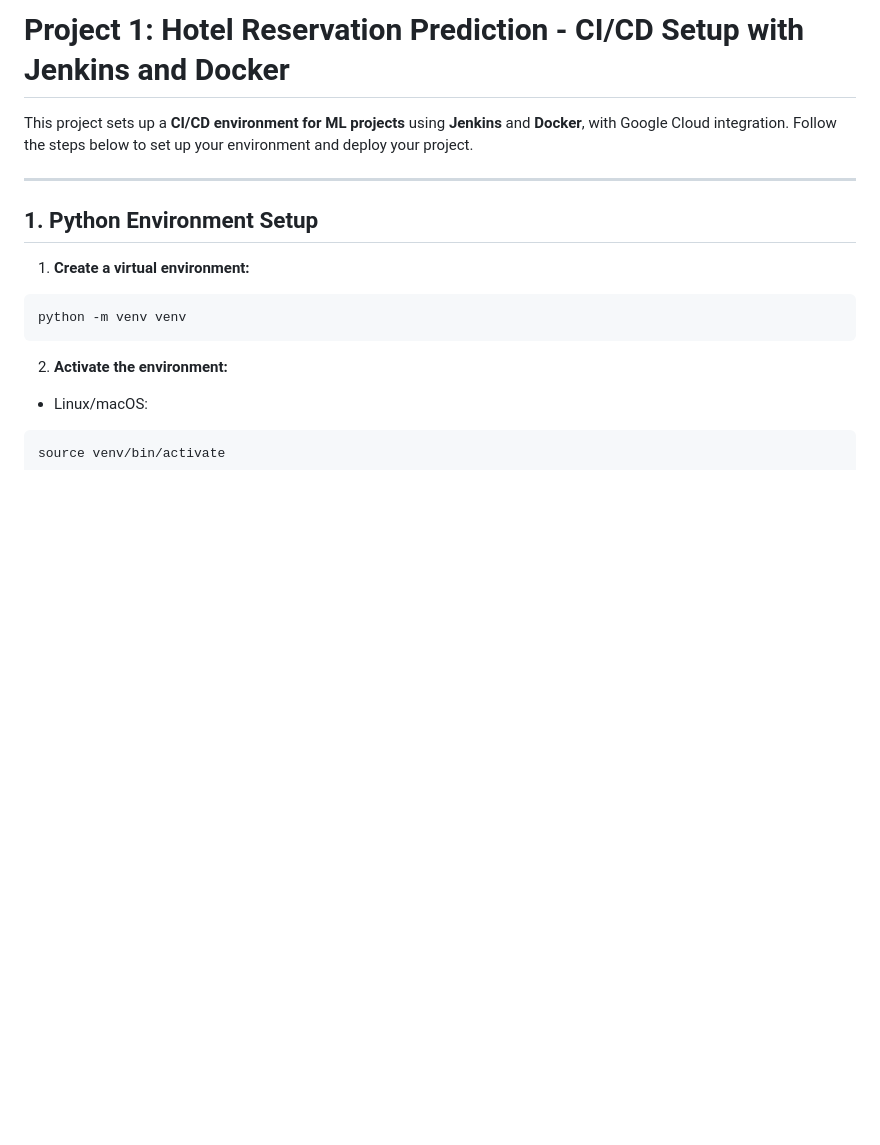
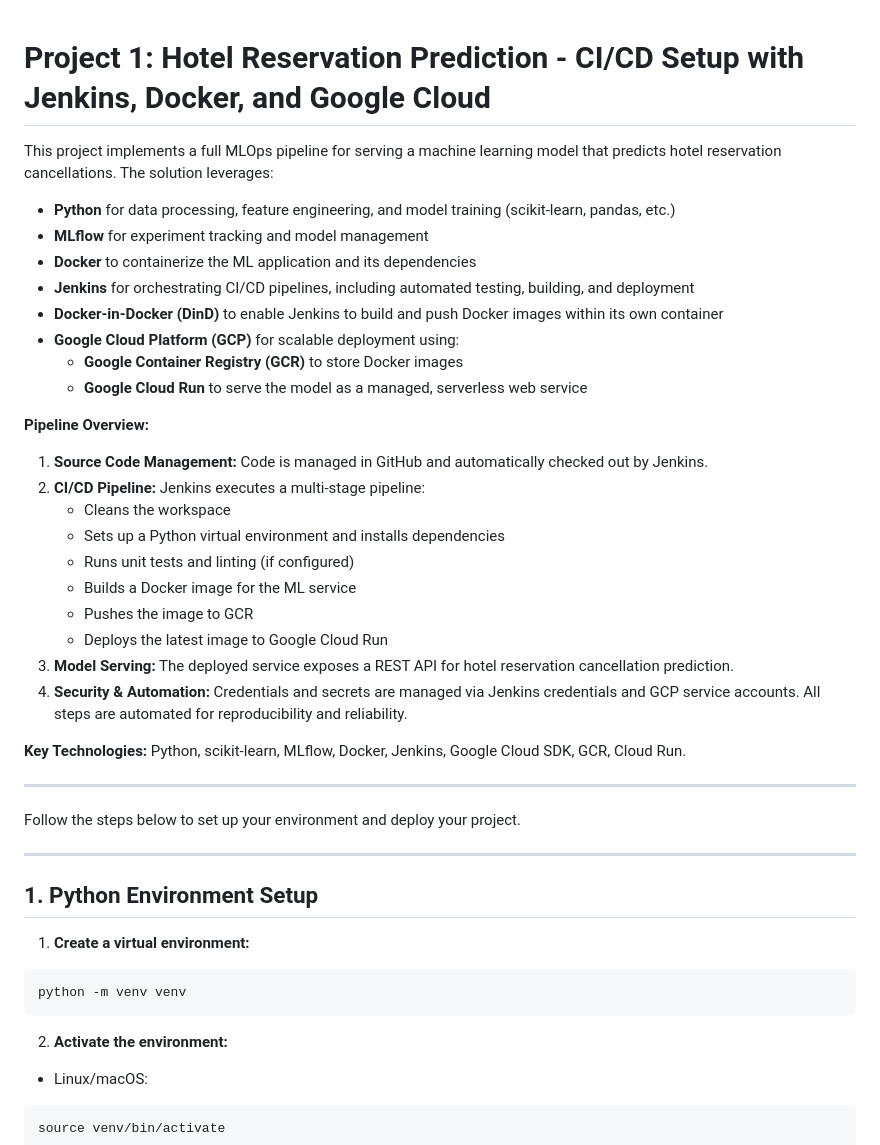
Before and after one commit to xenablgn/MLOps-Projects, a Markdown page: Project_1_Hotel_Reservation_Prediction/README.md, the part around the change. Rendered like a GitHub page; blank space fills up the shorter version.

Commit message:
readme addition

```diff
--- a/Project_1_Hotel_Reservation_Prediction/README.md
+++ b/Project_1_Hotel_Reservation_Prediction/README.md
@@ -1,6 +1,35 @@
-# Project 1: Hotel Reservation Prediction - CI/CD Setup with Jenkins and Docker
 
-This project sets up a **CI/CD environment for ML projects** using **Jenkins** and **Docker**, with Google Cloud integration. Follow the steps below to set up your environment and deploy your project.
+# Project 1: Hotel Reservation Prediction - CI/CD Setup with Jenkins, Docker, and Google Cloud
+
+This project implements a full MLOps pipeline for serving a machine learning model that predicts hotel reservation cancellations. The solution leverages:
+
+- **Python** for data processing, feature engineering, and model training (scikit-learn, pandas, etc.)
+- **MLflow** for experiment tracking and model management
+- **Docker** to containerize the ML application and its dependencies
+- **Jenkins** for orchestrating CI/CD pipelines, including automated testing, building, and deployment
+- **Docker-in-Docker (DinD)** to enable Jenkins to build and push Docker images within its own container
+- **Google Cloud Platform (GCP)** for scalable deployment using:
+  - **Google Container Registry (GCR)** to store Docker images
+  - **Google Cloud Run** to serve the model as a managed, serverless web service
+
+**Pipeline Overview:**
+
+1. **Source Code Management:** Code is managed in GitHub and automatically checked out by Jenkins.
+2. **CI/CD Pipeline:** Jenkins executes a multi-stage pipeline:
+   - Cleans the workspace
+   - Sets up a Python virtual environment and installs dependencies
+   - Runs unit tests and linting (if configured)
+   - Builds a Docker image for the ML service
+   - Pushes the image to GCR
+   - Deploys the latest image to Google Cloud Run
+3. **Model Serving:** The deployed service exposes a REST API for hotel reservation cancellation prediction.
+4. **Security & Automation:** Credentials and secrets are managed via Jenkins credentials and GCP service accounts. All steps are automated for reproducibility and reliability.
+
+**Key Technologies:** Python, scikit-learn, MLflow, Docker, Jenkins, Google Cloud SDK, GCR, Cloud Run.
+
+---
+
+Follow the steps below to set up your environment and deploy your project.
 
 ---
 
```
